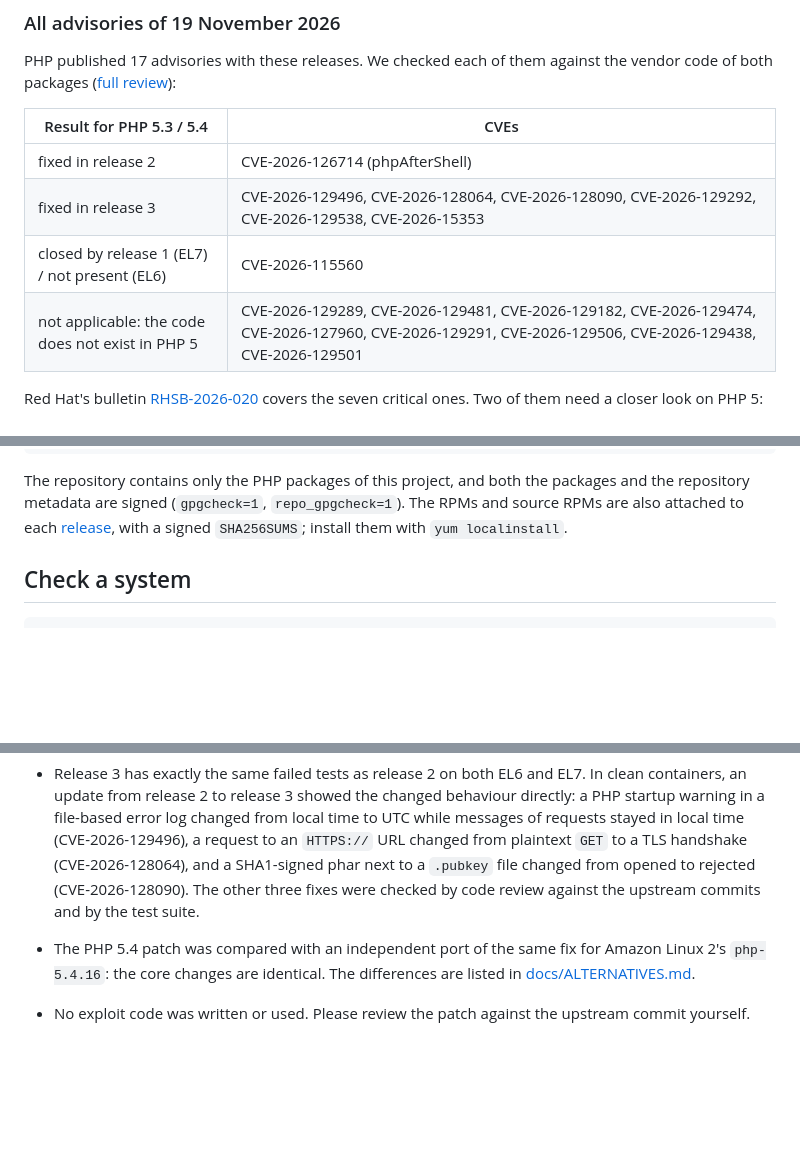
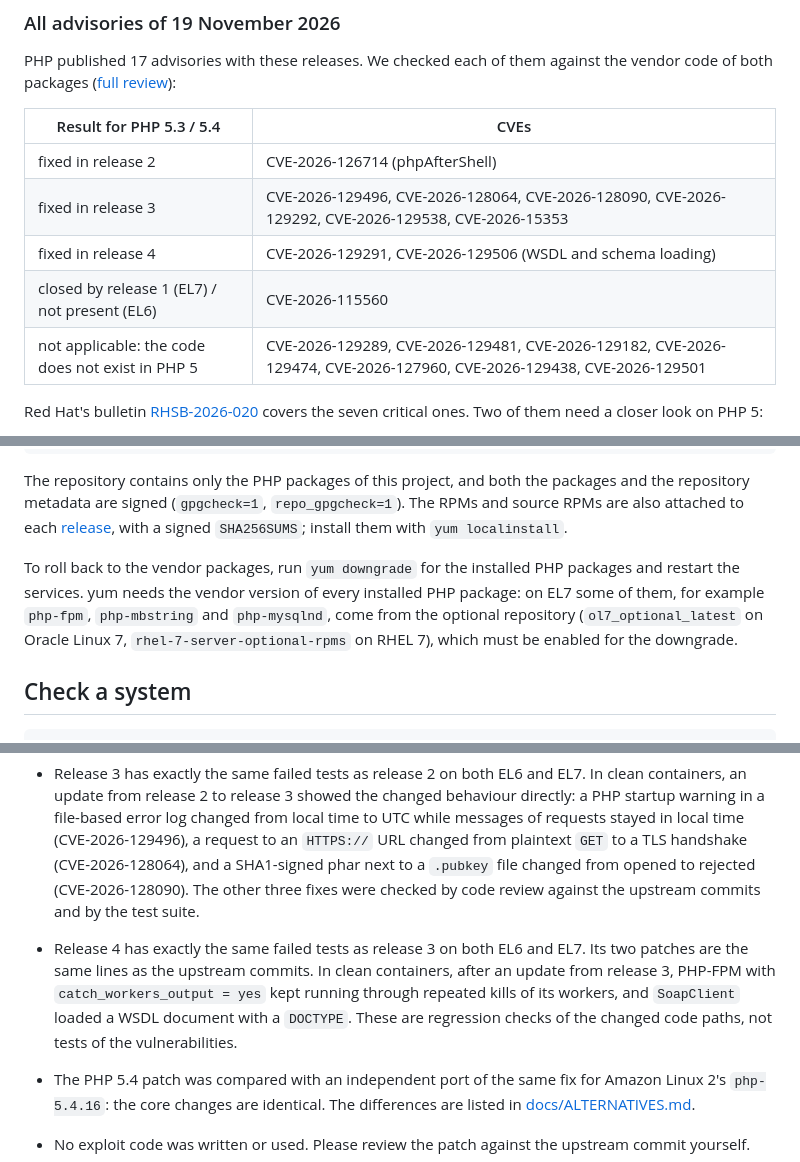
Before and after one commit to alvm/php2shell-eol-backport, a Markdown page: README.md, 3 parts joined by grey strips. Rendered like a GitHub page; blank space fills up the shorter version.

```diff
--- a/README.md
+++ b/README.md
@@ -144,8 +154,9 @@ packages ([full review](docs/REVIEW-PHP-2026-11-19.md)):
 |---|---|
 | fixed in release 2 | CVE-2026-126714 (phpAfterShell) |
 | fixed in release 3 | CVE-2026-129496, CVE-2026-128064, CVE-2026-128090, CVE-2026-129292, CVE-2026-129538, CVE-2026-15353 |
+| fixed in release 4 | CVE-2026-129291, CVE-2026-129506 (WSDL and schema loading) |
 | closed by release 1 (EL7) / not present (EL6) | CVE-2026-115560 |
-| not applicable: the code does not exist in PHP 5 | CVE-2026-129289, CVE-2026-129481, CVE-2026-129182, CVE-2026-129474, CVE-2026-127960, CVE-2026-129291, CVE-2026-129506, CVE-2026-129438, CVE-2026-129501 |
+| not applicable: the code does not exist in PHP 5 | CVE-2026-129289, CVE-2026-129481, CVE-2026-129182, CVE-2026-129474, CVE-2026-127960, CVE-2026-129438, CVE-2026-129501 |
 
 Red Hat's bulletin [RHSB-2026-020](https://access.redhat.com/security/vulnerabilities/RHSB-2026-020) covers the
 seven critical ones. Two of them need a closer look on PHP 5:
@@ -186,6 +197,11 @@ The repository contains only the PHP packages of this project, and both the pack
 metadata are signed (`gpgcheck=1`, `repo_gpgcheck=1`). The RPMs and source RPMs are also attached to each
 [release](https://github.com/alvm/php2shell-eol-backport/releases), with a signed `SHA256SUMS`; install them
 with `yum localinstall`.
+
+To roll back to the vendor packages, run `yum downgrade` for the installed PHP packages and restart the services.
+yum needs the vendor version of every installed PHP package: on EL7 some of them, for example `php-fpm`,
+`php-mbstring` and `php-mysqlnd`, come from the optional repository (`ol7_optional_latest` on Oracle Linux 7,
+`rhel-7-server-optional-rpms` on RHEL 7), which must be enabled for the downgrade.
 
 ## Check a system
 
@@ -256,6 +272,11 @@ This is a minimal mitigation of the published attack paths, not a full security
   phar next to a `.pubkey` file changed from opened to rejected (CVE-2026-128090). The other three fixes were
   checked by code review against the upstream commits and by the test suite.
 
+- Release 4 has exactly the same failed tests as release 3 on both EL6 and EL7. Its two patches are the same lines
+  as the upstream commits. In clean containers, after an update from release 3, PHP-FPM with
+  `catch_workers_output = yes` kept running through repeated kills of its workers, and `SoapClient` loaded a WSDL
+  document with a `DOCTYPE`. These are regression checks of the changed code paths, not tests of the vulnerabilities.
+
 - The PHP 5.4 patch was compared with an independent port of the same fix for Amazon Linux 2's `php-5.4.16`:
   the core changes are identical. The differences are listed in [docs/ALTERNATIVES.md](docs/ALTERNATIVES.md).
 - No exploit code was written or used. Please review the patch against the upstream commit yourself.
```
Also changed, not shown: other parts of README.md (+20 -10 lines), docs/ALTERNATIVES.md (+6 -5 lines), docs/REVIEW-PHP-2026-11-19.md (+38 -9 lines), docs/social-preview/social-preview.png, 10 other files.
